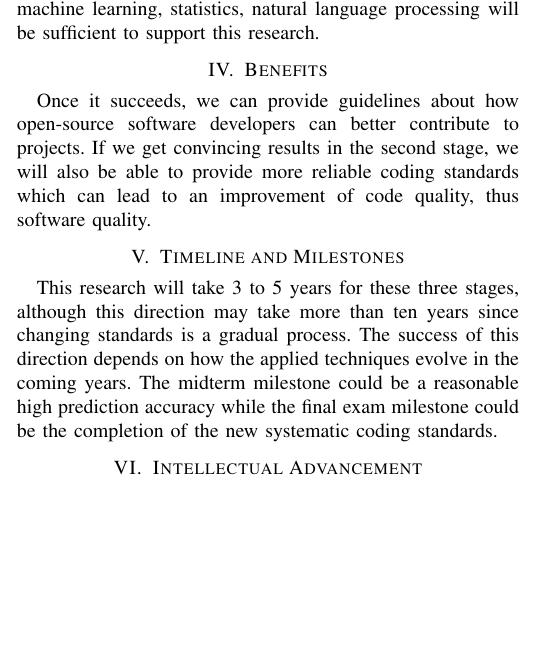
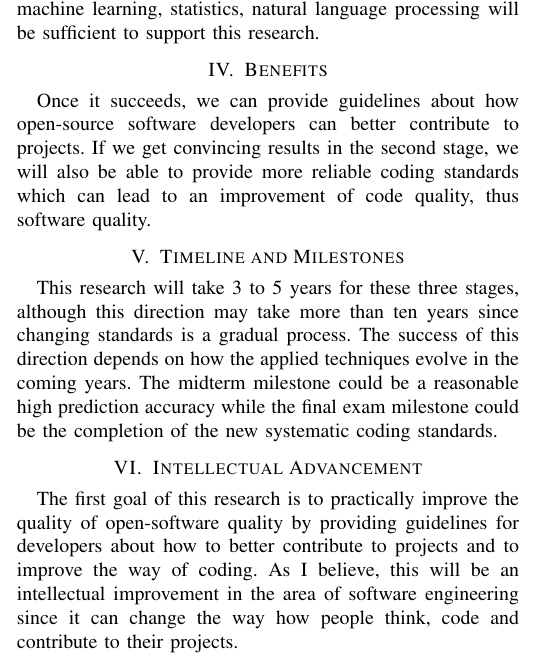
Before and after one commit to WGC575/CSCI-699-JHE, a LaTeX paper (Funding/main.tex): part of one column of the page, cut so that both start at the same text, the shorter picture padded with empty space. Compiled offline with pdfLaTeX; a missing font is replaced by an installed copy or a similar font; a LaTeX package or settings file that is missing is left out.

Commit message:
[v2021031601] Added the intellectual advancement part to the funding one-pager.

```diff
--- a/Funding/main.tex
+++ b/Funding/main.tex
@@ -74,6 +74,9 @@ This research will take 3 to 5 years for these three stages, although this direc
 
 \section{Intellectual Advancement}
 
+The first goal of this research is to practically improve the quality of open-software quality by providing guidelines for developers about how to better contribute to projects and to improve the way of coding.
+As I believe, this will be an intellectual improvement in the area of software engineering since it can change the way how people think, code and contribute to their projects.
+
 \medskip
 %\bibliographystyle{./bibliography/IEEEtran}
 %\bibliography{./bibliography/IEEEabrv,./bibliography/IEEEexample,./bibliography/references}
```
Also changed, not shown: Funding/main.pdf.
